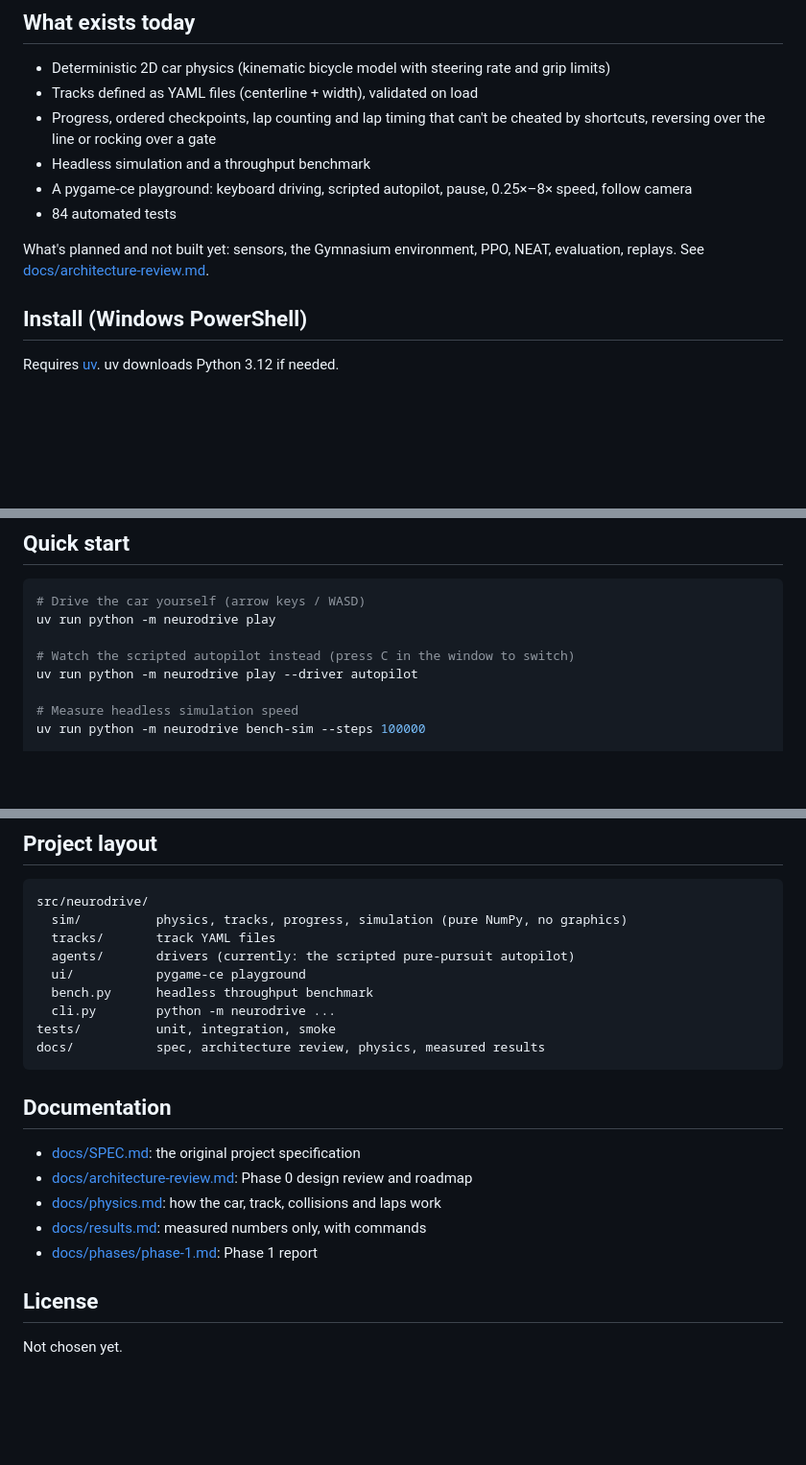
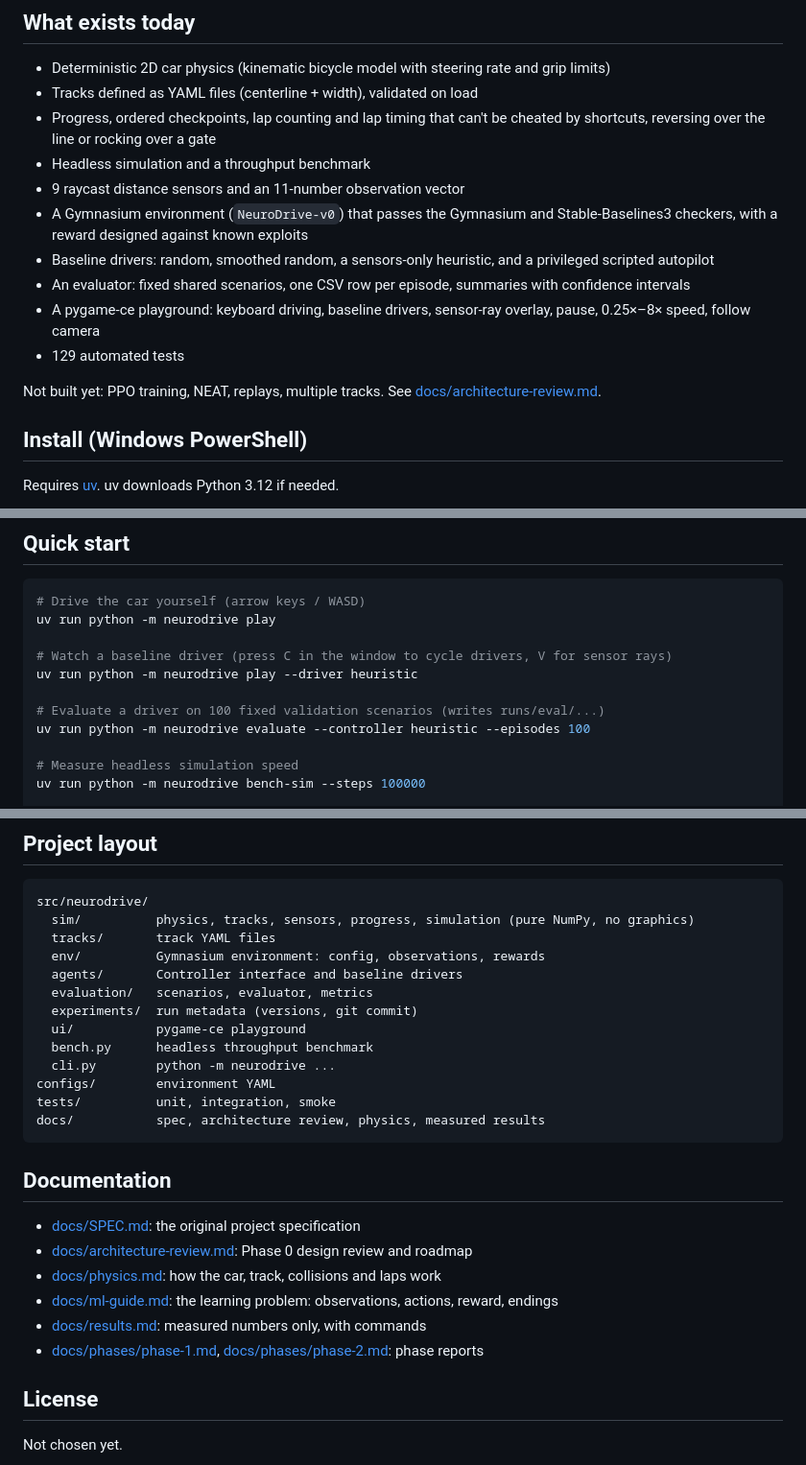
Before and after one commit to Mosab246/NeuroDrive-Lab, a Markdown page: README.md, 3 parts joined by grey strips. Shown at 96% size. Rendered like a GitHub page; blank space fills up the shorter version.

Commit message:
docs: add ML guide, baseline results and Phase 2 report

````diff
--- a/README.md
+++ b/README.md
@@ -17,12 +18,19 @@ when they get the same car, sensors, tracks and budget?
 - Progress, ordered checkpoints, lap counting and lap timing that can't be cheated by
   shortcuts, reversing over the line or rocking over a gate
 - Headless simulation and a throughput benchmark
-- A pygame-ce playground: keyboard driving, scripted autopilot, pause, 0.25×–8× speed,
-  follow camera
-- 84 automated tests
+- 9 raycast distance sensors and an 11-number observation vector
+- A Gymnasium environment (`NeuroDrive-v0`) that passes the Gymnasium and
+  Stable-Baselines3 checkers, with a reward designed against known exploits
+- Baseline drivers: random, smoothed random, a sensors-only heuristic, and a
+  privileged scripted autopilot
+- An evaluator: fixed shared scenarios, one CSV row per episode, summaries with
+  confidence intervals
+- A pygame-ce playground: keyboard driving, baseline drivers, sensor-ray overlay, pause,
+  0.25×–8× speed, follow camera
+- 129 automated tests
 
-What's planned and not built yet: sensors, the Gymnasium environment, PPO, NEAT,
-evaluation, replays. See [docs/architecture-review.md](docs/architecture-review.md).
+Not built yet: PPO training, NEAT, replays, multiple tracks. See
+[docs/architecture-review.md](docs/architecture-review.md).
 
 ## Install (Windows PowerShell)
 
@@ -40,8 +48,11 @@ uv sync
 # Drive the car yourself (arrow keys / WASD)
 uv run python -m neurodrive play
 
-# Watch the scripted autopilot instead (press C in the window to switch)
-uv run python -m neurodrive play --driver autopilot
+# Watch a baseline driver (press C in the window to cycle drivers, V for sensor rays)
+uv run python -m neurodrive play --driver heuristic
+
+# Evaluate a driver on 100 fixed validation scenarios (writes runs/eval/...)
+uv run python -m neurodrive evaluate --controller heuristic --episodes 100
 
 # Measure headless simulation speed
 uv run python -m neurodrive bench-sim --steps 100000
@@ -74,12 +86,16 @@ A crash (any corner of the car leaving the track) ends the run; press R.
 
 ```
 src/neurodrive/
-  sim/          physics, tracks, progress, simulation (pure NumPy, no graphics)
+  sim/          physics, tracks, sensors, progress, simulation (pure NumPy, no graphics)
   tracks/       track YAML files
-  agents/       drivers (currently: the scripted pure-pursuit autopilot)
+  env/          Gymnasium environment: config, observations, rewards
+  agents/       Controller interface and baseline drivers
+  evaluation/   scenarios, evaluator, metrics
+  experiments/  run metadata (versions, git commit)
   ui/           pygame-ce playground
   bench.py      headless throughput benchmark
   cli.py        python -m neurodrive ...
+configs/        environment YAML
 tests/          unit, integration, smoke
 docs/           spec, architecture review, physics, measured results
 ```
@@ -89,8 +105,9 @@ docs/           spec, architecture review, physics, measured results
 - [docs/SPEC.md](docs/SPEC.md): the original project specification
 - [docs/architecture-review.md](docs/architecture-review.md): Phase 0 design review and roadmap
 - [docs/physics.md](docs/physics.md): how the car, track, collisions and laps work
+- [docs/ml-guide.md](docs/ml-guide.md): the learning problem: observations, actions, reward, endings
 - [docs/results.md](docs/results.md): measured numbers only, with commands
-- [docs/phases/phase-1.md](docs/phases/phase-1.md): Phase 1 report
+- [docs/phases/phase-1.md](docs/phases/phase-1.md), [docs/phases/phase-2.md](docs/phases/phase-2.md): phase reports
 
 ## License
 
````
Also changed, not shown: other parts of README.md (+5 -3 lines), docs/ml-guide.md (added, +142 -0 lines), docs/phases/phase-2.md (added, +92 -0 lines), docs/results.md (+67 -13 lines), docs/images/phase2-rays-follow.png (added), docs/images/phase2-rays-overview.png (added).
